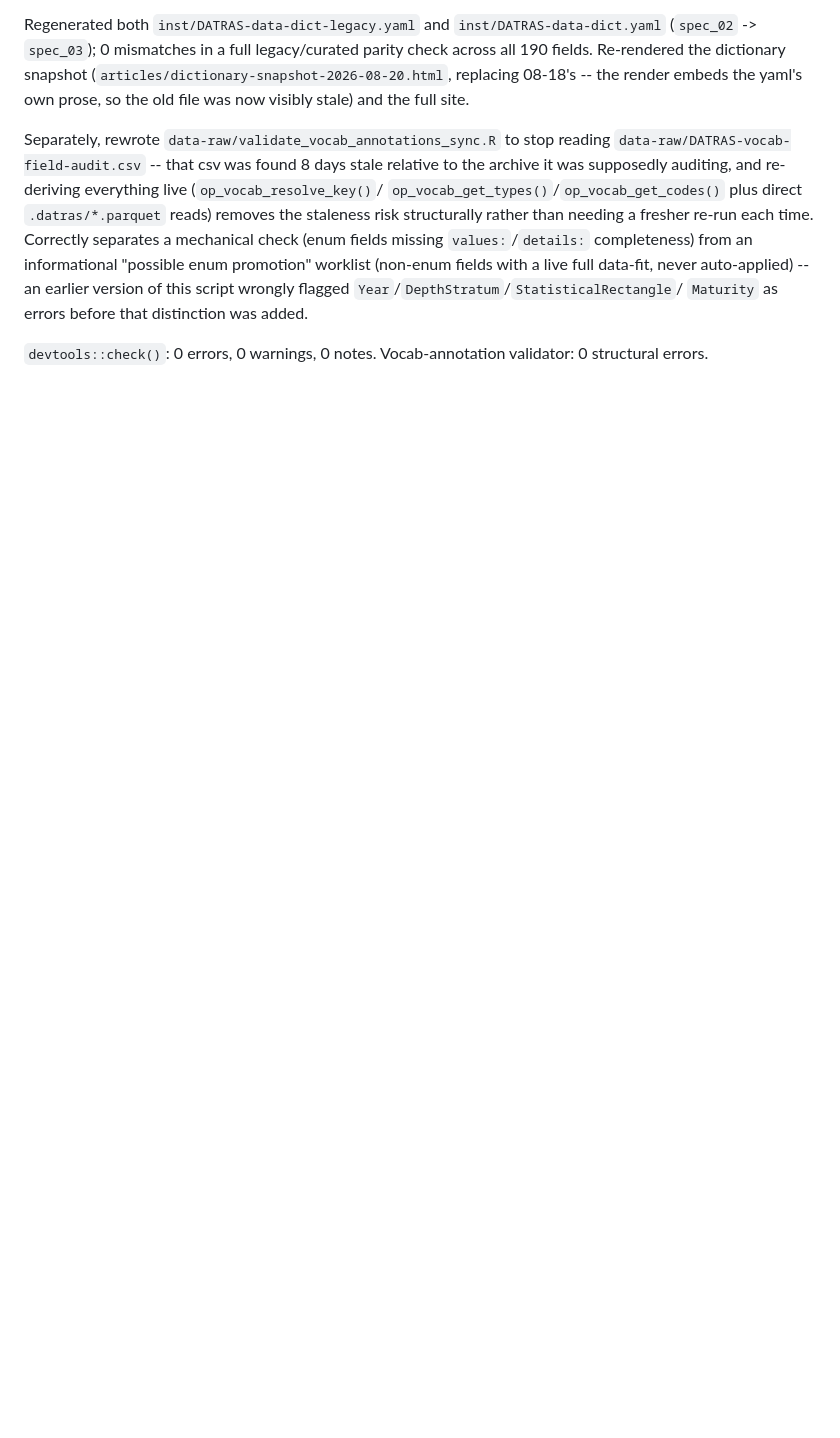
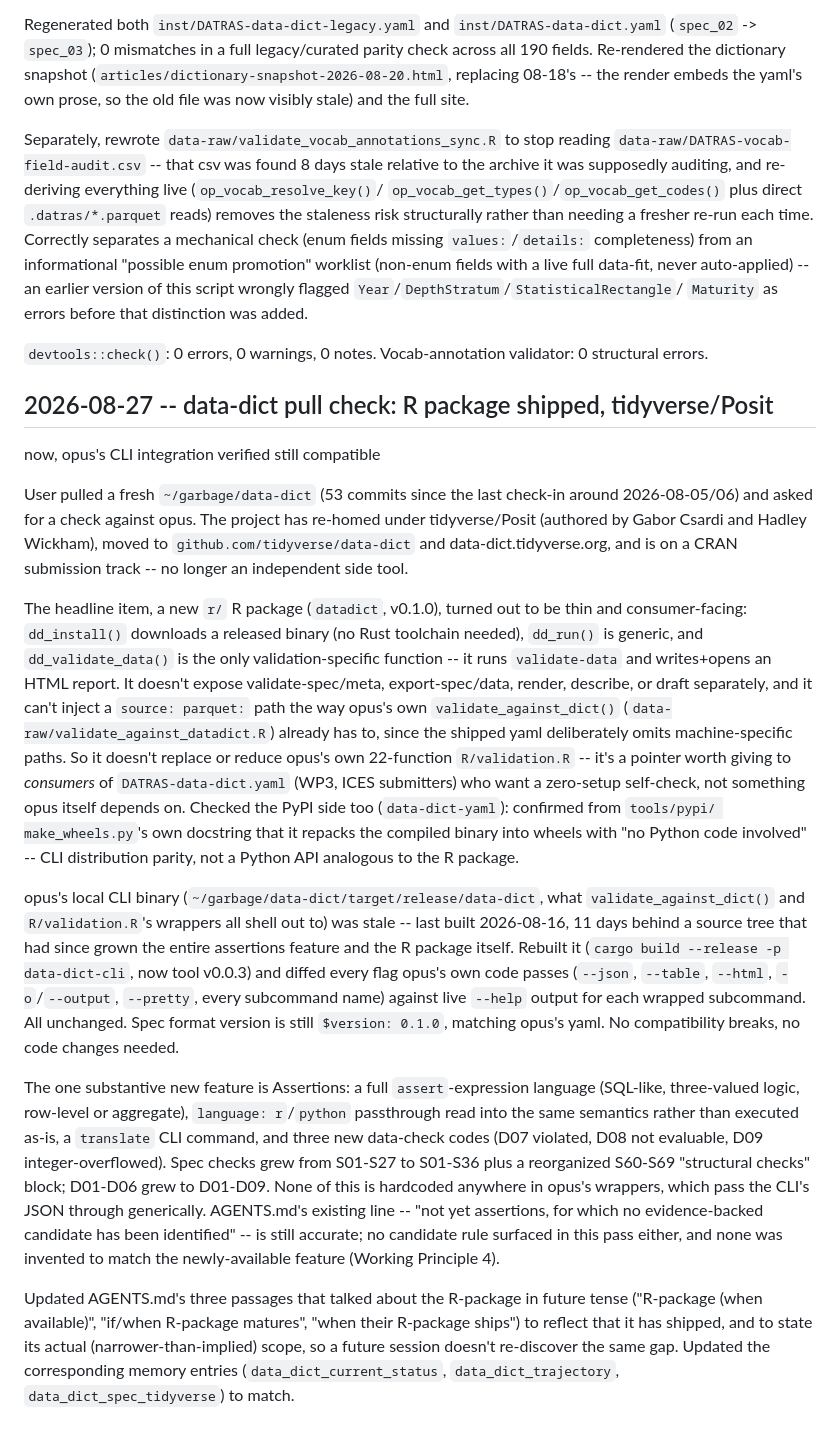
Before and after one commit to einarhjorleifsson/opus, a Markdown page: DEVLOG.md, the part around the change. GitHub-like rendering; blank space fills up the shorter version.

Commit message:
Correct AGENTS.md's data-dict framing now that its R package has shipped
data-dict's `datadict` R package moved from hypothetical ("when
available"/"if/when it matures") to real: shipped, CRAN-track, but
narrower than the old framing implied (consumer-facing validate-data +
HTML report only, doesn't replace opus's own R/validation.R wrappers).
DEVLOG records the full compatibility check against opus's existing
CLI integration.

Co-Authored-By: Claude Sonnet 5 <noreply@anthropic.com>

```diff
--- a/DEVLOG.md
+++ b/DEVLOG.md
@@ -1509,3 +1509,63 @@ script wrongly flagged `Year`/`DepthStratum`/`StatisticalRectangle`/
 
 `devtools::check()`: 0 errors, 0 warnings, 0 notes. Vocab-annotation
 validator: 0 structural errors.
+
+## 2026-08-27 -- data-dict pull check: R package shipped, tidyverse/Posit
+now, opus's CLI integration verified still compatible
+
+User pulled a fresh `~/garbage/data-dict` (53 commits since the last
+check-in around 2026-08-05/06) and asked for a check against opus. The
+project has re-homed under tidyverse/Posit (authored by Gabor Csardi and
+Hadley Wickham), moved to `github.com/tidyverse/data-dict` and
+data-dict.tidyverse.org, and is on a CRAN submission track -- no longer
+an independent side tool.
+
+The headline item, a new `r/` R package (`datadict`, v0.1.0), turned out
+to be thin and consumer-facing: `dd_install()` downloads a released
+binary (no Rust toolchain needed), `dd_run()` is generic, and
+`dd_validate_data()` is the only validation-specific function -- it runs
+`validate-data` and writes+opens an HTML report. It doesn't expose
+validate-spec/meta, export-spec/data, render, describe, or draft
+separately, and it can't inject a `source: parquet:` path the way opus's
+own `validate_against_dict()` (`data-raw/validate_against_datadict.R`)
+already has to, since the shipped yaml deliberately omits
+machine-specific paths. So it doesn't replace or reduce opus's own
+22-function `R/validation.R` -- it's a pointer worth giving to *consumers*
+of `DATRAS-data-dict.yaml` (WP3, ICES submitters) who want a
+zero-setup self-check, not something opus itself depends on. Checked the
+PyPI side too (`data-dict-yaml`): confirmed from `tools/pypi/
+make_wheels.py`'s own docstring that it repacks the compiled binary into
+wheels with "no Python code involved" -- CLI distribution parity, not a
+Python API analogous to the R package.
+
+opus's local CLI binary (`~/garbage/data-dict/target/release/data-dict`,
+what `validate_against_dict()` and `R/validation.R`'s wrappers all shell
+out to) was stale -- last built 2026-08-16, 11 days behind a source tree
+that had since grown the entire assertions feature and the R package
+itself. Rebuilt it (`cargo build --release -p data-dict-cli`, now tool
+v0.0.3) and diffed every flag opus's own code passes (`--json`,
+`--table`, `--html`, `-o`/`--output`, `--pretty`, every subcommand name)
+against live `--help` output for each wrapped subcommand. All unchanged.
+Spec format version is still `$version: 0.1.0`, matching opus's yaml.
+No compatibility breaks, no code changes needed.
+
+The one substantive new feature is Assertions: a full `assert`-expression
+language (SQL-like, three-valued logic, row-level or aggregate),
+`language: r`/`python` passthrough read into the same semantics rather
+than executed as-is, a `translate` CLI command, and three new data-check
+codes (D07 violated, D08 not evaluable, D09 integer-overflowed). Spec
+checks grew from S01-S27 to S01-S36 plus a reorganized S60-S69
+"structural checks" block; D01-D06 grew to D01-D09. None of this is
+hardcoded anywhere in opus's wrappers, which pass the CLI's JSON through
+generically. AGENTS.md's existing line -- "not yet assertions, for which
+no evidence-backed candidate has been identified" -- is still accurate;
+no candidate rule surfaced in this pass either, and none was invented to
+match the newly-available feature (Working Principle 4).
+
+Updated AGENTS.md's three passages that talked about the R-package in
+future tense ("R-package (when available)", "if/when R-package
+matures", "when their R-package ships") to reflect that it has shipped,
+and to state its actual (narrower-than-implied) scope, so a future
+session doesn't re-discover the same gap. Updated the corresponding
+memory entries (`data_dict_current_status`, `data_dict_trajectory`,
+`data_dict_spec_tidyverse`) to match.
```
Also changed, not shown: AGENTS.md (+5 -3 lines).
